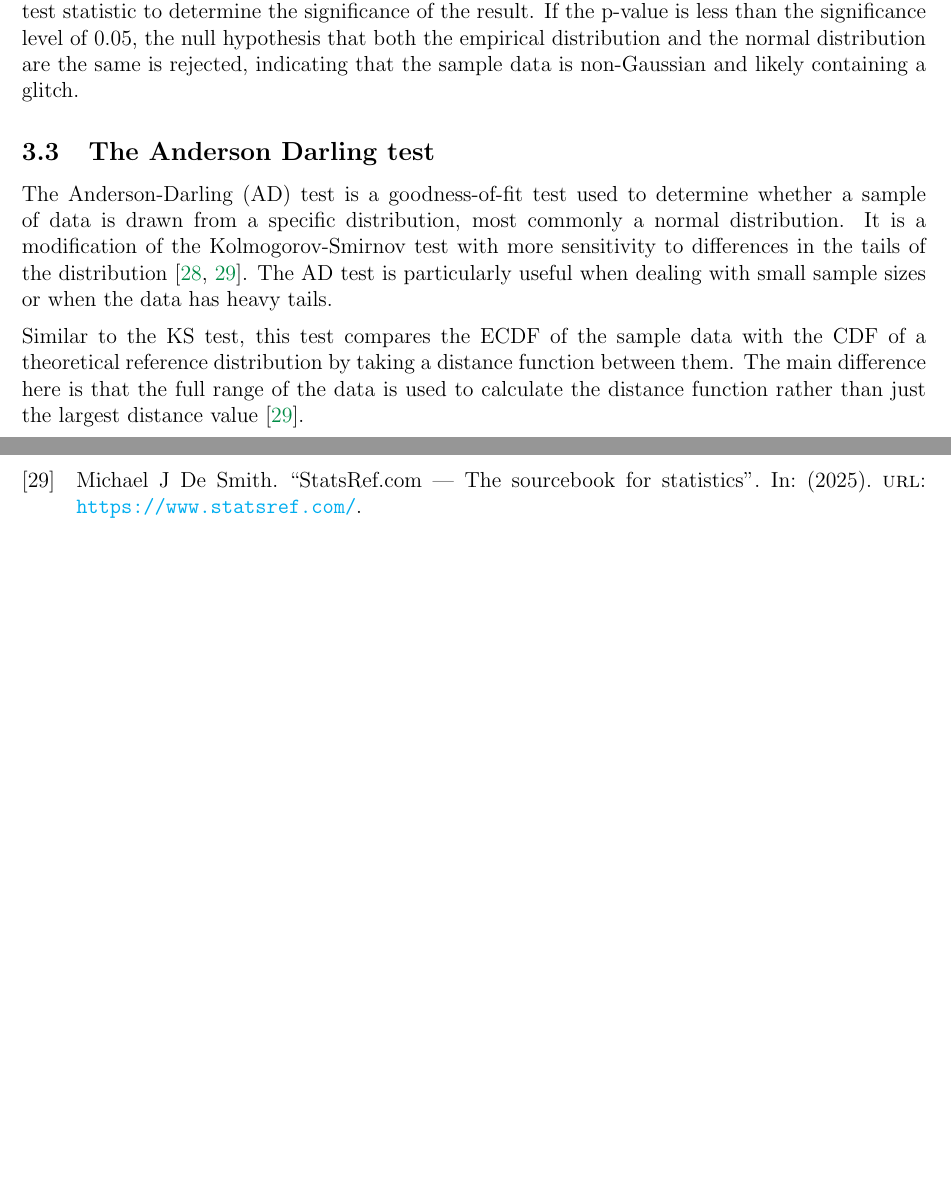
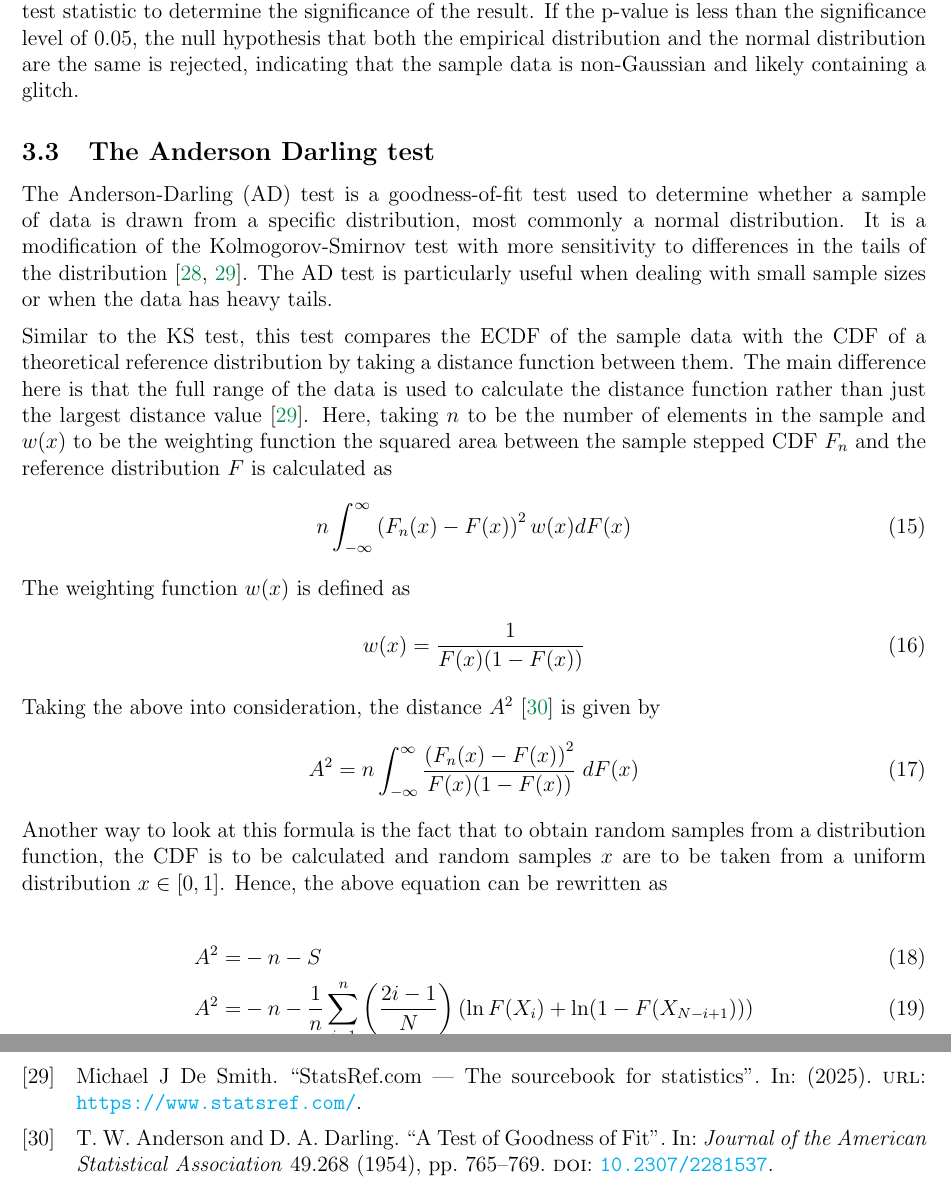
Before and after one commit to ashishmathew0297/gwpy-experiments, a LaTeX document (report/main.tex): two parts of pages 12 and 15 of 15, joined at a grey line, cut so that both start at the same text, the shorter picture padded with empty space. Compiled offline with pdfLaTeX.

Commit message:
Report: Anderson Darling in progress again

```diff
--- a/report/main.tex
+++ b/report/main.tex
@@ -392,7 +392,38 @@ The Kolmogorov-Smirnov (KS) test is a non-parametric test, originally proposed i
 The Anderson-Darling (AD) test is a goodness-of-fit test used to determine whether a sample of data is drawn from a specific distribution, most commonly a normal distribution. It is a modification of the Kolmogorov-Smirnov test with more sensitivity to differences in the tails of the distribution \cite{guthrie_nistsematech_2020, Michael_2025_statsref}. The AD test is particularly useful when dealing with small sample sizes or when the data has heavy tails.
 
 \medskip
-\noindent Similar to the KS test, this test compares the ECDF of the sample data with the CDF of a theoretical reference distribution by taking a distance function between them. The main difference here is that the full range of the data is used to calculate the distance function rather than just the largest distance value \cite{Michael_2025_statsref}.
+\noindent Similar to the KS test, this test compares the ECDF of the sample data with the CDF of a theoretical reference distribution by taking a distance function between them. The main difference here is that the full range of the data is used to calculate the distance function rather than just the largest distance value \cite{Michael_2025_statsref}. Here, taking $n$ to be the number of elements in the sample and $w(x)$ to be the weighting function the squared area between the sample stepped CDF $F_n$ and the reference distribution $F$ is calculated as
+
+\begin{equation}
+  n \int_{-\infty}^{\infty} \left( F_n(x) - F(x) \right)^2 w(x) dF(x)
+  \label{eq:ad_distance_function}
+\end{equation}
+
+\medskip
+\noindent The weighting function $w(x)$ is defined as
+
+\begin{equation}
+    w(x) = \frac{1}{F(x) (1 - F(x))}
+    \label{eq:ad_weighting_function}
+\end{equation}
+
+\medskip
+\noindent Taking the above into consideration, the distance $A^2$ \cite{anderson1954test} is given by
+
+\begin{equation}
+    A^2 = n \int_{-\infty}^{\infty} \frac{\left( F_n(x) - F(x) \right)^2}{F(x)(1 - F(x))} \; dF(x)
+    \label{eq:ad_statistic_distance_updated}
+\end{equation}
+
+\medskip
+\noindent Another way to look at this formula is the fact that to obtain random samples from a distribution function, the CDF is to be calculated and random samples $x$ are to be taken from a uniform distribution $x \in [0, 1]$. Hence, the above equation can be rewritten as
+
+\begin{align}
+    A^2 =& -n -S \\
+    A^2 =& -n - \frac{1}{n} \sum\limits_{i=1}^{n} \left( \frac{2i - 1}{N} \right) \left( \ln F(X_i) + \ln (1 - F(X_{N-i+1})) \right)
+    \label{eq:ad_statistic}
+\end{align}
+
 
 % Cramer-Von Mises test
 % KL- Divergence
```
Also changed, not shown: report/references.bib (+12 -0 lines), report/main.pdf, report/main.tex (2 more changed lines).
